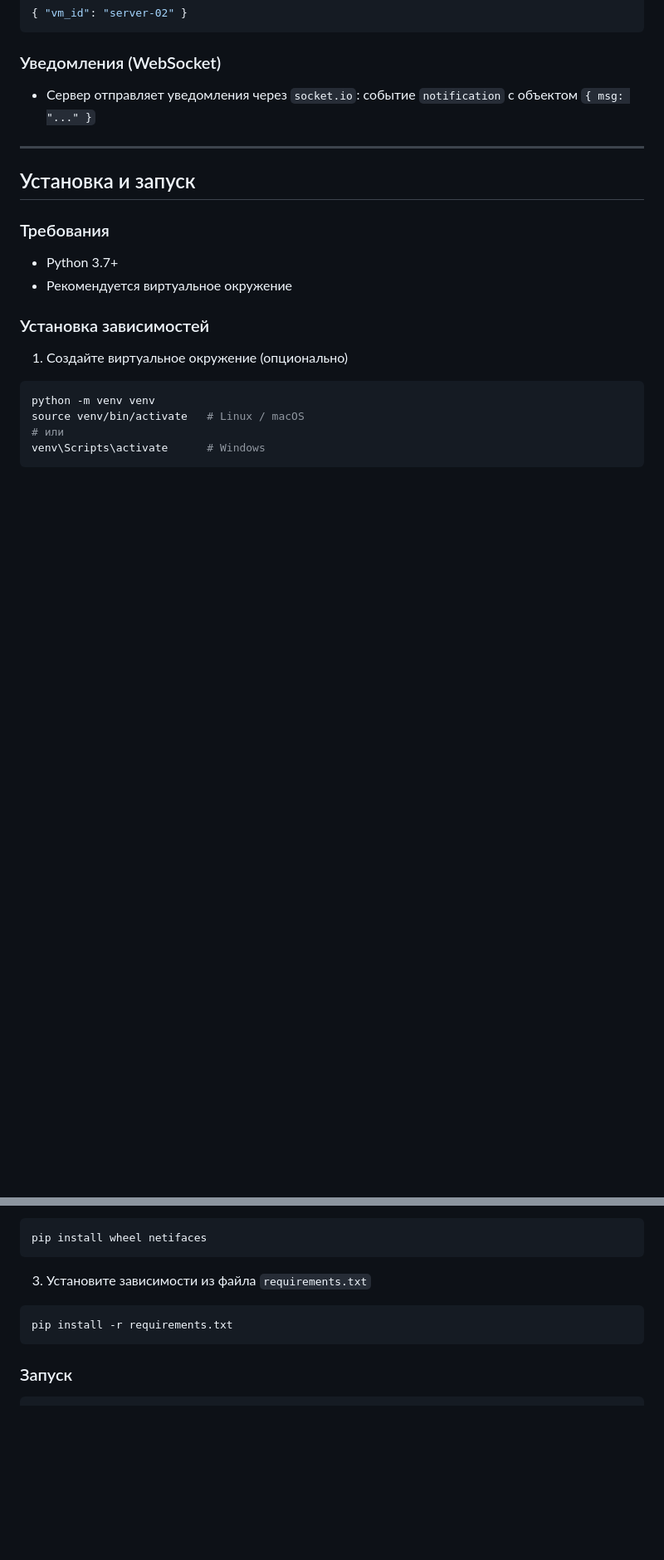
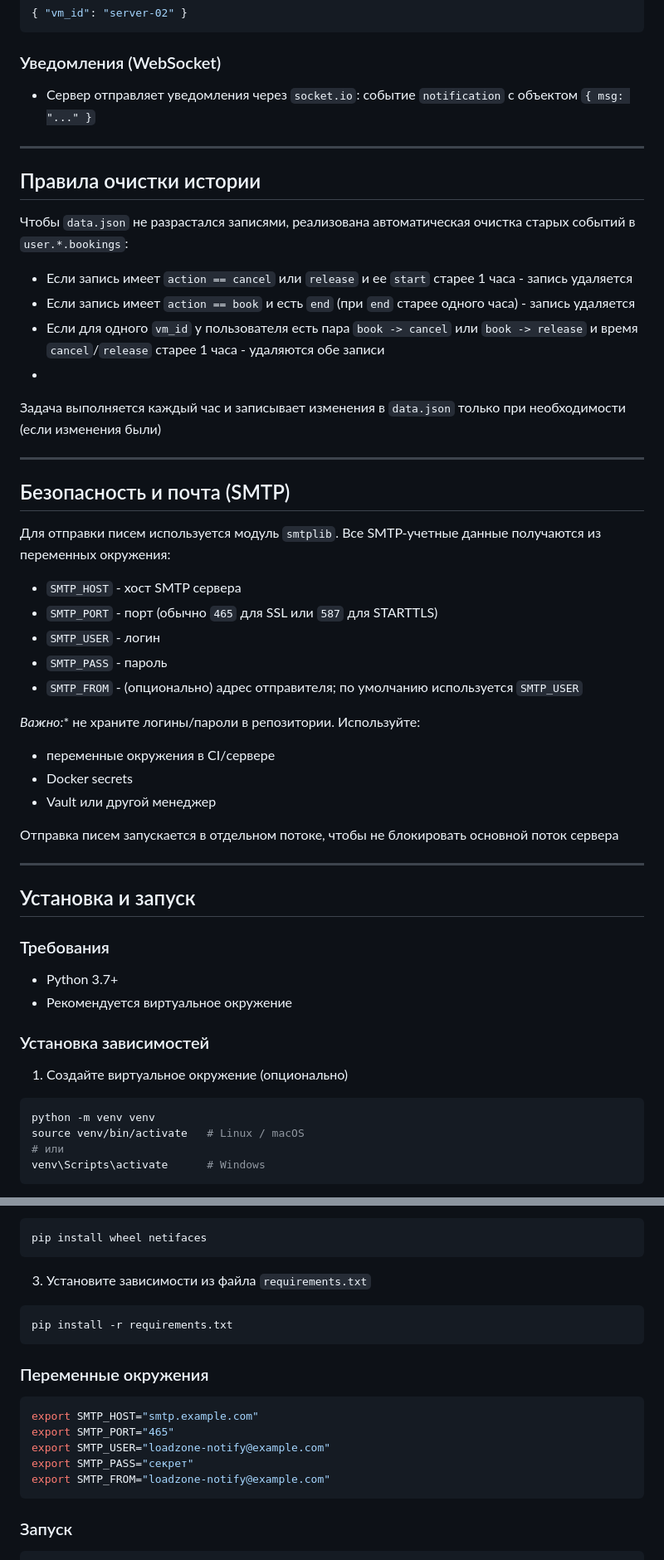
Before and after one commit to zachbabanov/loadzone, a Markdown page: README.md, 2 parts joined by grey strips. Shown at 83% size. Drawn GitHub-style; blank space fills up the shorter version.

Commit message:
updated readme with smtp env info

````diff
--- a/README.md
+++ b/README.md
@@ -168,6 +168,42 @@
 
 ---
 
+## Правила очистки истории
+
+Чтобы `data.json` не разрастался записями, реализована автоматическая очистка старых событий в
+`user.*.bookings`:
+
+* Если запись имеет `action == cancel` или `release` и ее `start` старее 1 часа - запись удаляется
+* Если запись имеет `action == book` и есть `end` (при `end` старее одного часа) - запись удаляется
+* Если для одного `vm_id` у пользователя есть пара `book -> cancel` или `book -> release` и время
+`cancel`/`release` старее 1 часа - удаляются обе записи
+*
+Задача выполняется каждый час и записывает изменения в `data.json` только при необходимости (если
+изменения были)
+
+---
+
+## Безопасность и почта (SMTP)
+
+Для отправки писем используется модуль `smtplib`. Все SMTP-учетные данные получаются из
+переменных окружения:
+
+  * `SMTP_HOST` - хост SMTP сервера
+  * `SMTP_PORT` - порт (обычно `465` для SSL или `587` для STARTTLS)
+  * `SMTP_USER` - логин
+  * `SMTP_PASS` - пароль
+  * `SMTP_FROM` - (опционально) адрес отправителя; по умолчанию используется `SMTP_USER`
+
+*Важно:** не храните логины/пароли в репозитории. Используйте:
+
+  * переменные окружения в CI/сервере
+  * Docker secrets
+  * Vault или другой менеджер
+
+Отправка писем запускается в отдельном потоке, чтобы не блокировать основной поток сервера
+
+---
+
 ## Установка и запуск
 
 ### Требования
@@ -198,6 +234,16 @@ pip install wheel netifaces
 pip install -r requirements.txt
 ```
 
+### Переменные окружения
+
+```bash
+export SMTP_HOST="smtp.example.com"
+export SMTP_PORT="465"
+export SMTP_USER="loadzone-notify@example.com"
+export SMTP_PASS="секрет"
+export SMTP_FROM="loadzone-notify@example.com"
+```
+
 ### Запуск
 
 ```bash
````
